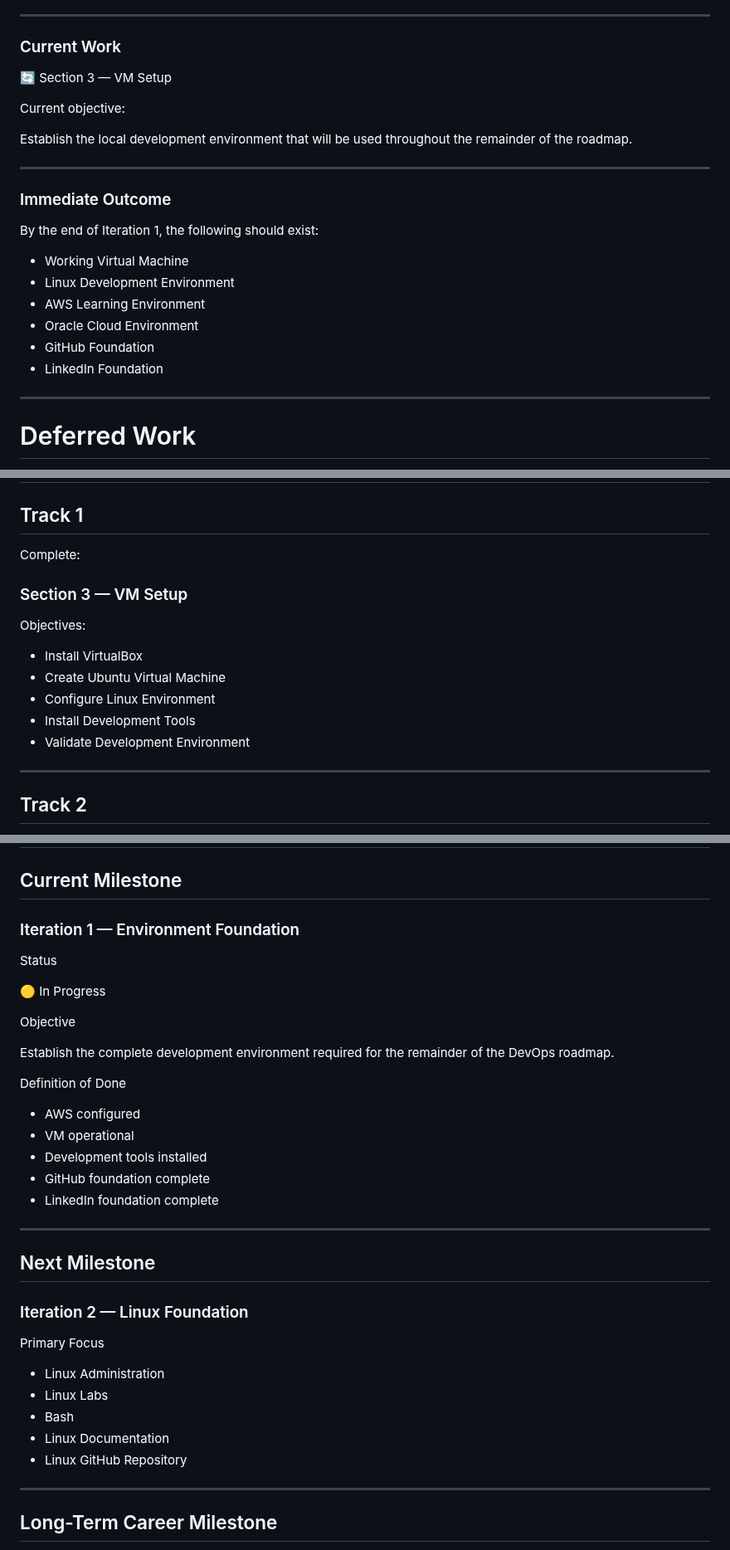
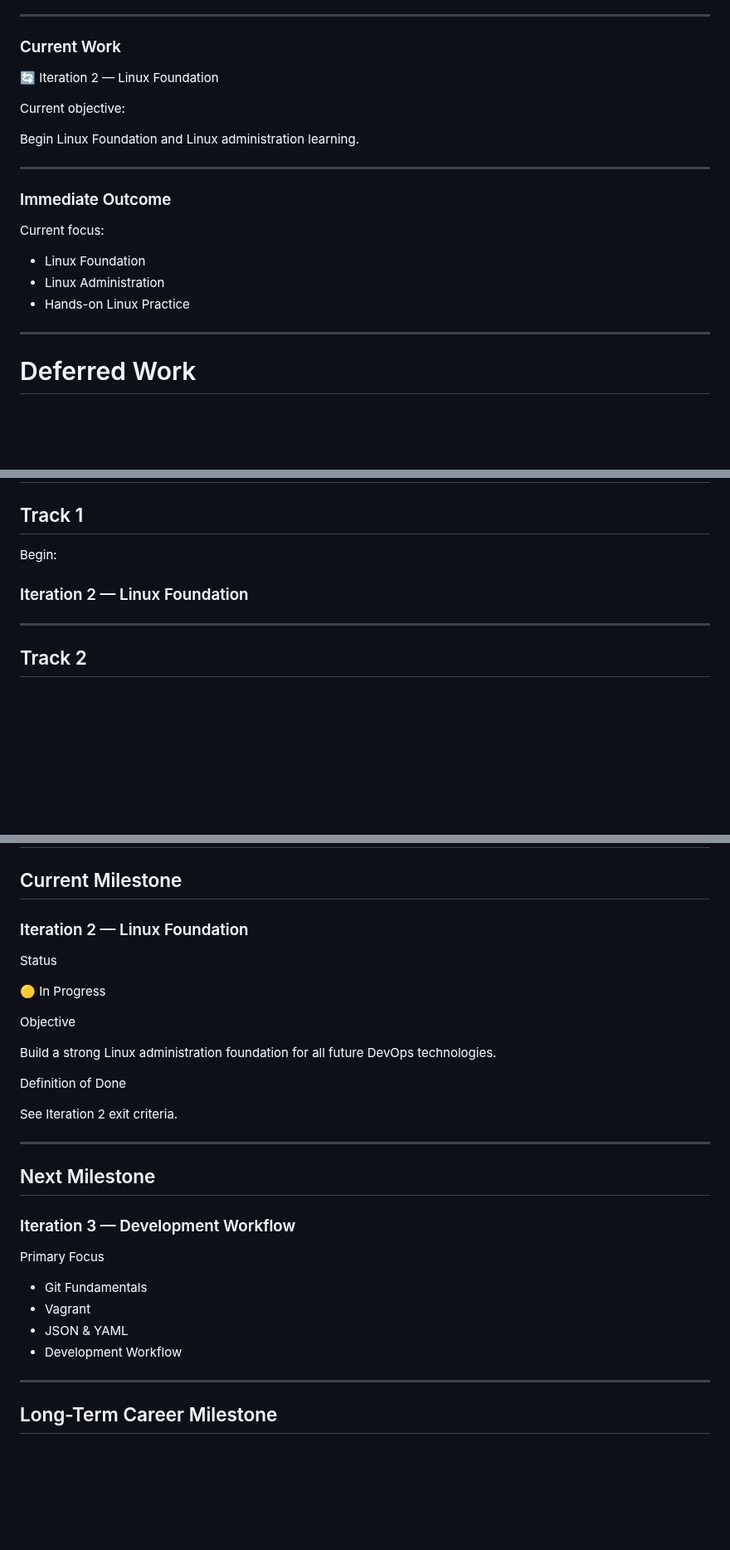
Before and after one commit to NakkaNithish27/DevOps-Engineer-Path, a Markdown page: Lets_Get_High_Package_Job/High_ROI_Plan/Project Progress Tracker (Dynamic).md, 3 parts joined by grey strips. Shown at 83% size. Drawn GitHub-style; blank space fills up the shorter version.

Commit message:
updated tracker

```diff
--- a/Lets_Get_High_Package_Job/High_ROI_Plan/Project Progress Tracker (Dynamic).md
+++ b/Lets_Get_High_Package_Job/High_ROI_Plan/Project Progress Tracker (Dynamic).md
@@ -381,24 +382,21 @@ nakkanithish.duckdns.org
 
 ### Current Work
 
-🔄 Section 3 — VM Setup
+🔄 Iteration 2 — Linux Foundation
 
 Current objective:
 
-Establish the local development environment that will be used throughout the remainder of the roadmap.
+Begin Linux Foundation and Linux administration learning.
 
 ---
 
 ### Immediate Outcome
 
-By the end of Iteration 1, the following should exist:
+Current focus:
 
-* Working Virtual Machine
-* Linux Development Environment
-* AWS Learning Environment
-* Oracle Cloud Environment
-* GitHub Foundation
-* LinkedIn Foundation
+* Linux Foundation
+* Linux Administration
+* Hands-on Linux Practice
 
 ---
 
@@ -486,17 +484,9 @@ A professional custom domain (such as `nakkanithish.dev`) will be purchased imme
 
 ## Track 1
 
-Complete:
+Begin:
 
-### Section 3 — VM Setup
-
-Objectives:
-
-* Install VirtualBox
-* Create Ubuntu Virtual Machine
-* Configure Linux Environment
-* Install Development Tools
-* Validate Development Environment
+### Iteration 2 — Linux Foundation
 
 ---
 
@@ -532,7 +522,7 @@ Interview preparation remains intentionally deferred.
 
 ## Current Milestone
 
-### Iteration 1 — Environment Foundation
+### Iteration 2 — Linux Foundation
 
 Status
 
@@ -540,29 +530,24 @@ Status
 
 Objective
 
-Establish the complete development environment required for the remainder of the DevOps roadmap.
+Build a strong Linux administration foundation for all future DevOps technologies.
 
 Definition of Done
 
-* AWS configured
-* VM operational
-* Development tools installed
-* GitHub foundation complete
-* LinkedIn foundation complete
+See Iteration 2 exit criteria.
 
 ---
 
 ## Next Milestone
 
-### Iteration 2 — Linux Foundation
+### Iteration 3 — Development Workflow
 
 Primary Focus
 
-* Linux Administration
-* Linux Labs
-* Bash
-* Linux Documentation
-* Linux GitHub Repository
+* Git Fundamentals
+* Vagrant
+* JSON & YAML
+* Development Workflow
 
 ---
 
```
Also changed, not shown: other parts of Lets_Get_High_Package_Job/High_ROI_Plan/Project Progress Tracker (Dynamic).md (+21 -20 lines).
